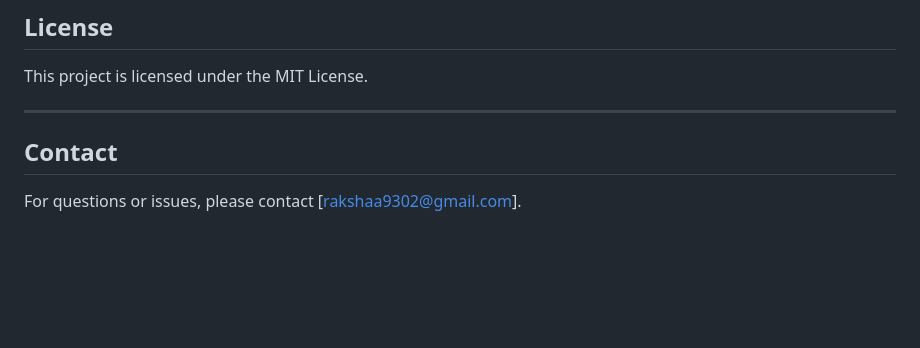
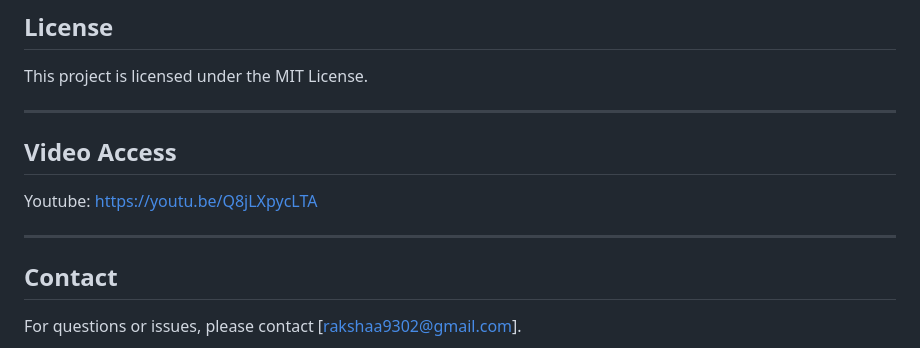
Before and after one commit to Rakshaa93/Mission-Pizza, a Markdown page: README.md, the part around the change. GitHub-like rendering; blank space fills up the shorter version.

Commit message:
Update README with video access and formatting
Added video access link and updated README structure.

```diff
--- a/README.md
+++ b/README.md
@@ -383,6 +383,10 @@ This project is licensed under the MIT License.
 
 ---
 
+## Video Access
+Youtube: https://youtu.be/Q8jLXpycLTA
+
+---
 
 ##  Contact
 
```
